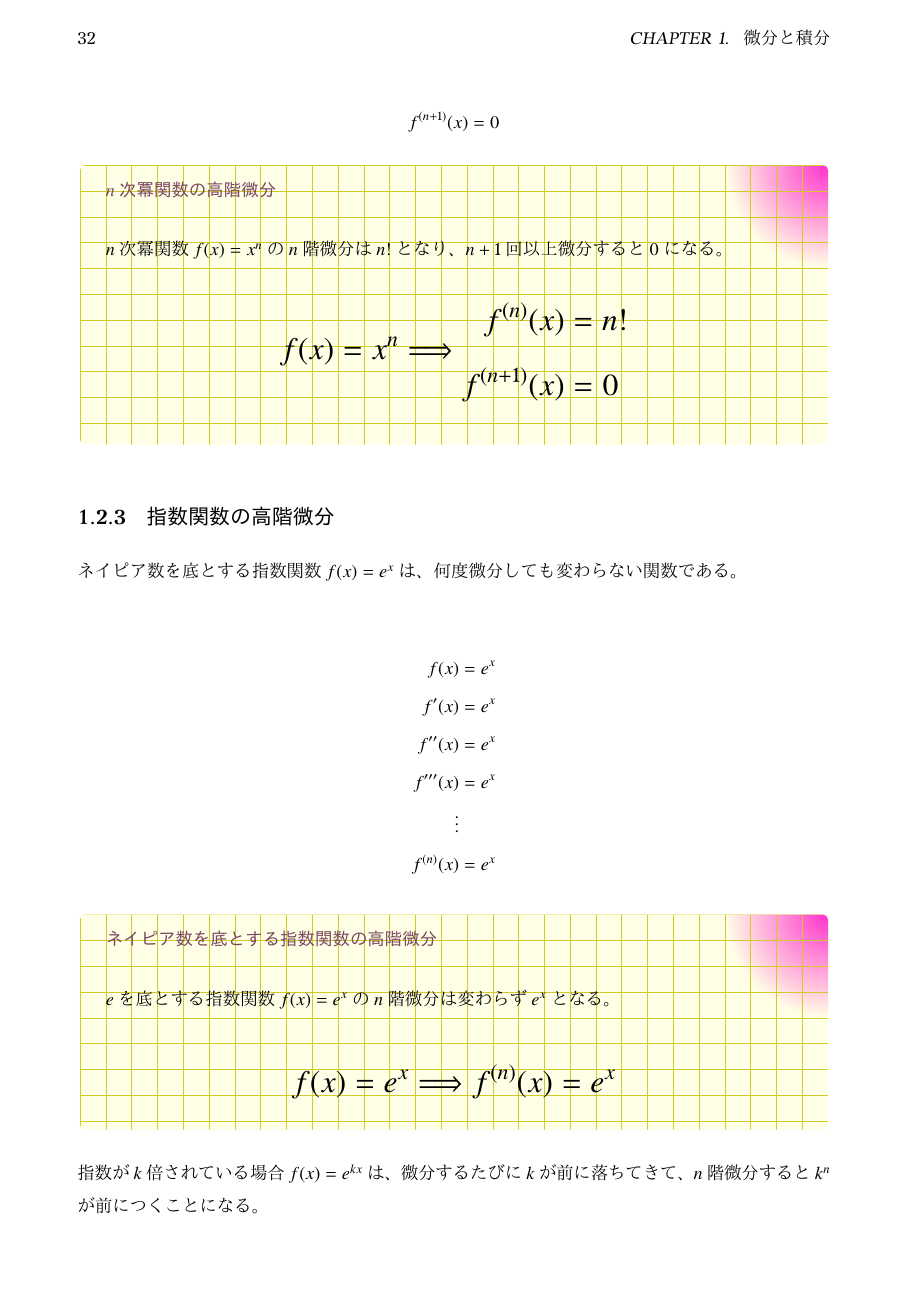
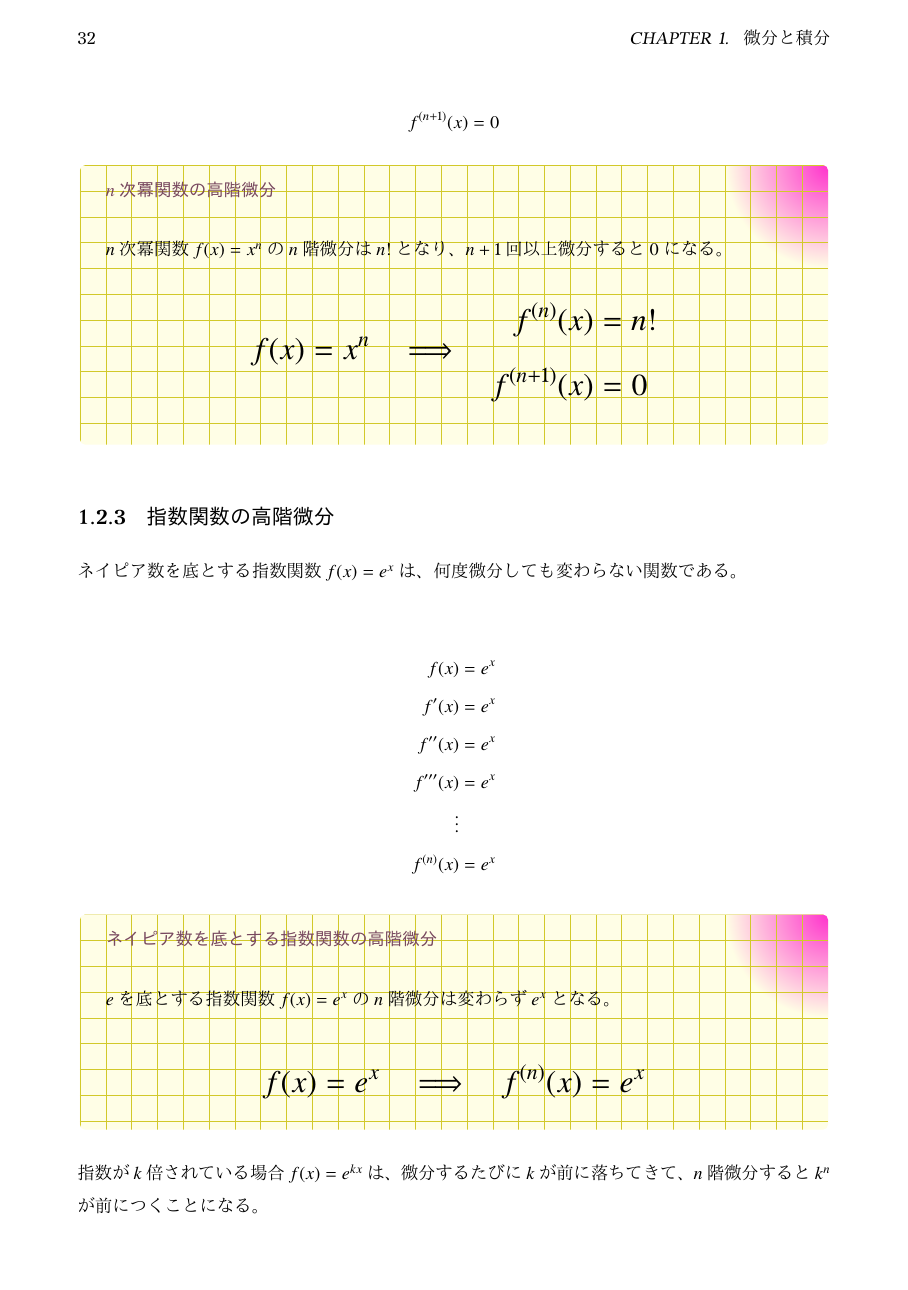
Before and after one commit to tetracalibers/latex-notes, a LaTeX document (math/calculus.tex): page 32 of 45. The pictures show the PDF file math/out/calculus.pdf that the author committed with the source.

Commit message:
「ならば」を表す矢印の両脇に空白を設ける

```diff
--- a/math/calculus.tex
+++ b/math/calculus.tex
@@ -2022,7 +2022,7 @@ $n$次の冪関数$f(x)=x^n$を$k$回微分すると、次のようになる。
   $n$次冪関数$f(x) = x^n$の$n$階微分は$n!$となり、$n+1$回以上微分すると$0$になる。
   \LARGE
   \begin{equation}
-    f(x) = x^n \Longrightarrow  \begin{aligned}
+    f(x) = x^n \quad \Longrightarrow \quad \begin{aligned}
       f^{(n)}(x)   & = n! \\
       f^{(n+1)}(x) & = 0
     \end{aligned}
@@ -2047,7 +2047,7 @@ $n$次の冪関数$f(x)=x^n$を$k$回微分すると、次のようになる。
   $e$を底とする指数関数$f(x) = e^x$の$n$階微分は変わらず$e^x$となる。
   \LARGE
   \begin{equation}
-    f(x) = e^{x} \Longrightarrow  f^{(n)}(x) = e^{x}
+    f(x) = e^{x} \quad \Longrightarrow \quad f^{(n)}(x) = e^{x}
   \end{equation}
 \end{theorem}
 
@@ -2067,7 +2067,7 @@ $n$次の冪関数$f(x)=x^n$を$k$回微分すると、次のようになる。
   $e$を底とし、指数が定数$k$倍された指数関数$f(x) = e^{kx}$の$n$階微分は$k^n e^{kx}$となる。
   \LARGE
   \begin{equation}
-    f(x) = e^{kx} \Longrightarrow  f^{(n)}(x) = k^n e^{kx}
+    f(x) = e^{kx} \quad \Longrightarrow \quad f^{(n)}(x) = k^n e^{kx}
   \end{equation}
 \end{theorem}
 
```
Also changed, not shown: math/out/calculus.pdf.
